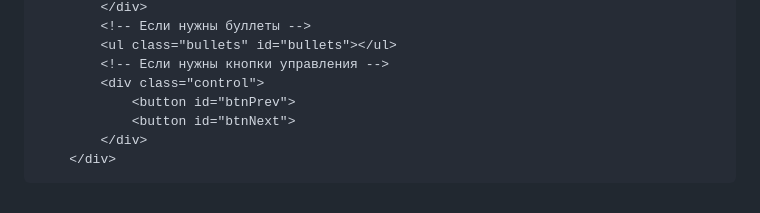
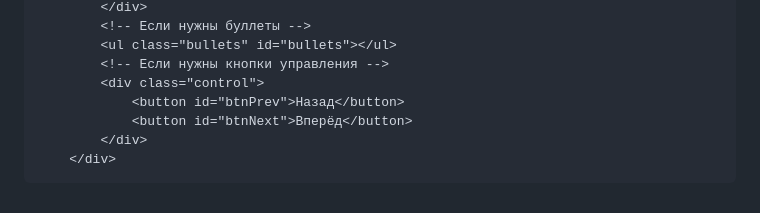
Before and after one commit to Andr-971/gallery-swiper, a Markdown page: README.md, the part around the change printed below. Drawn GitHub-style.

````diff
--- a/README.md
+++ b/README.md
@@ -112,8 +182,8 @@ document.getElementById("btnPrev").removeAttribute("hidden");
         <ul class="bullets" id="bullets"></ul>
         <!-- Если нужны кнопки управления -->
         <div class="control">
-            <button id="btnPrev">
-            <button id="btnNext">
+            <button id="btnPrev">Назад</button>
+            <button id="btnNext">Вперёд</button>
         </div>
     </div>
 ```
````
Also changed, not shown: other parts of README.md (+70 -0 lines).
